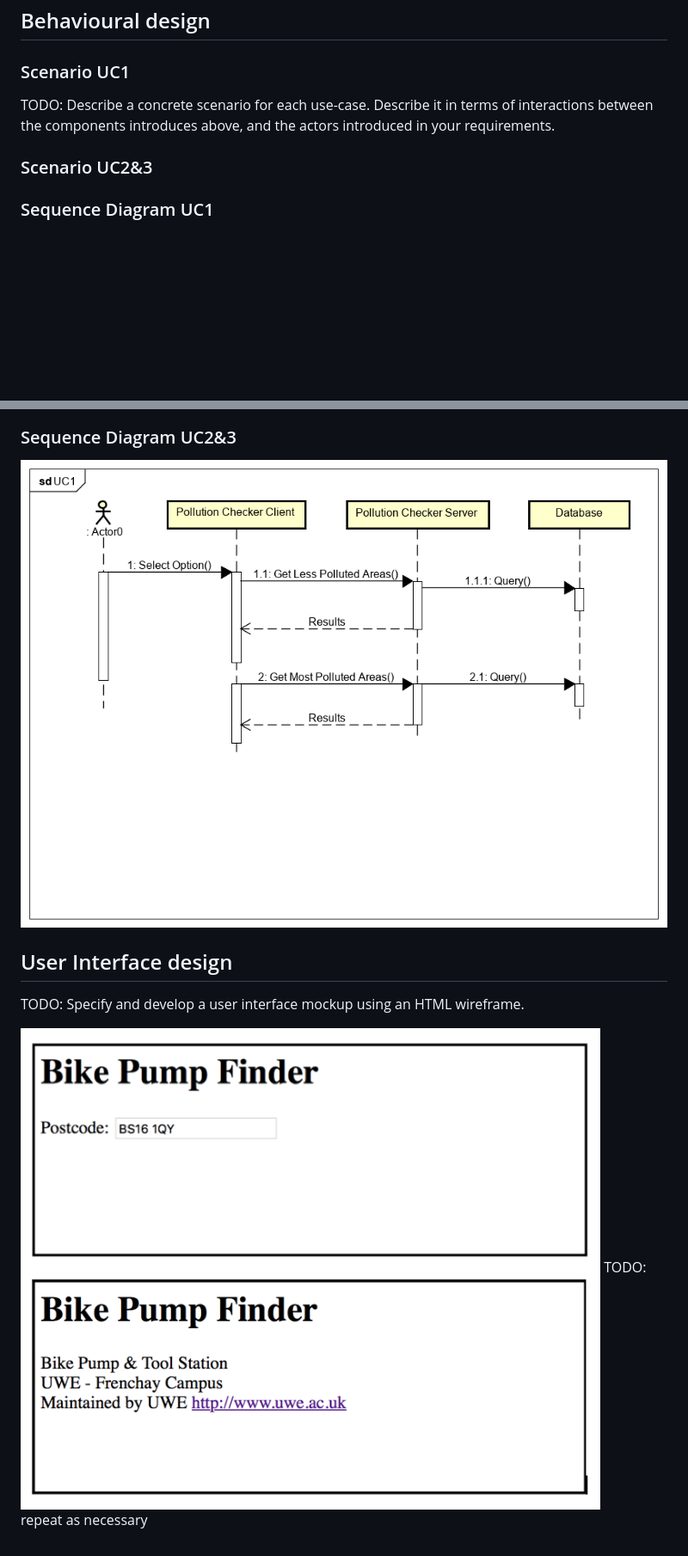
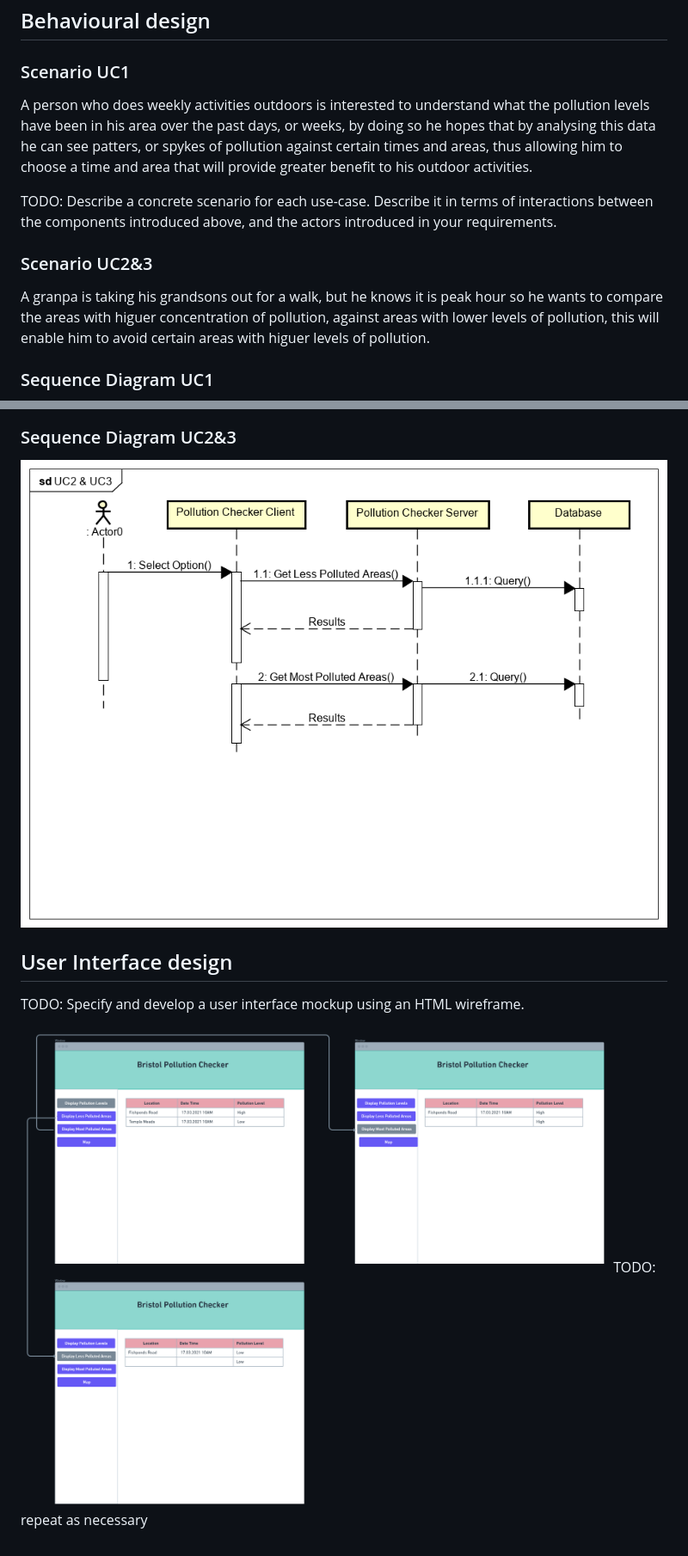
Before and after one commit to dominika-baszanowska/Air-Quality-Data-Continuous, a Markdown page: docs/design.md, 2 parts joined by grey strips. Shown: that part at 86% size. Rendered like a GitHub page; pictures changed too: docs/images/uc2_3_sq.png, docs/images/wireframe.png; blank space fills up the shorter version.

Commit message:
Wireframe Updated
A draft of the wireframe has been created

```diff
--- a/docs/design.md
+++ b/docs/design.md
@@ -3,10 +3,14 @@
 ## Behavioural design
 
 ### Scenario UC1
+A person who does weekly activities outdoors is interested to understand what the pollution levels have been in his area over the past days, or weeks, by doing so he hopes that by analysing this data he can see patters, or spykes of pollution against certain times and areas, thus allowing him to choose a time and area that will provide greater benefit to his outdoor activities.
+
 TODO: Describe a concrete scenario for each use-case.
-Describe it in terms of interactions between the components introduces above, and the actors introduced in your requirements.
+Describe it in terms of interactions between the components introduced above, and the actors introduced in your requirements.
 
 ### Scenario UC2&3
+A granpa is taking his grandsons out for a walk, but he knows it is peak hour so he wants to compare the areas with higuer concentration of pollution, against areas with lower levels of pollution, this will enable him to avoid certain areas with higuer levels of pollution.
+
 
 ### Sequence Diagram UC1
 
```
Also changed, not shown: 1 other file.
